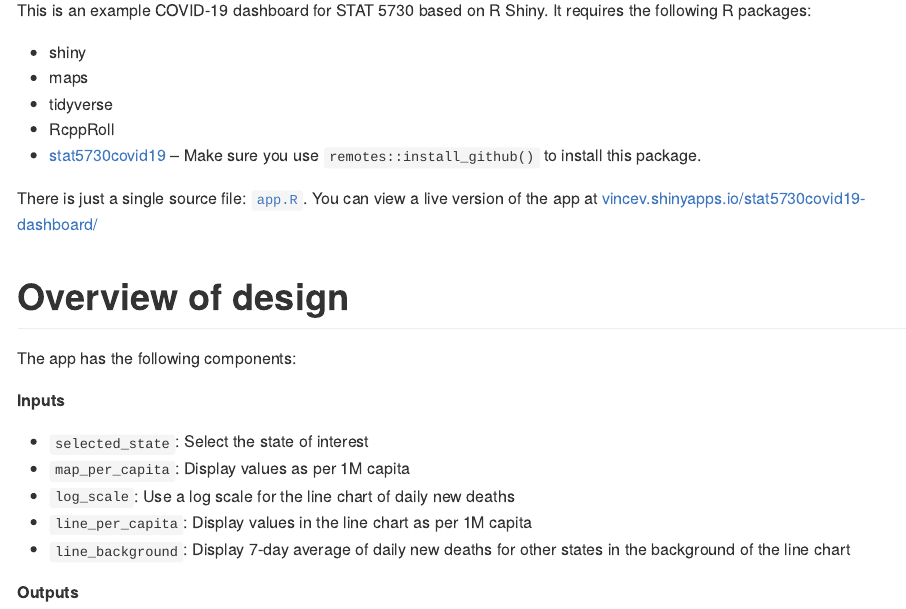
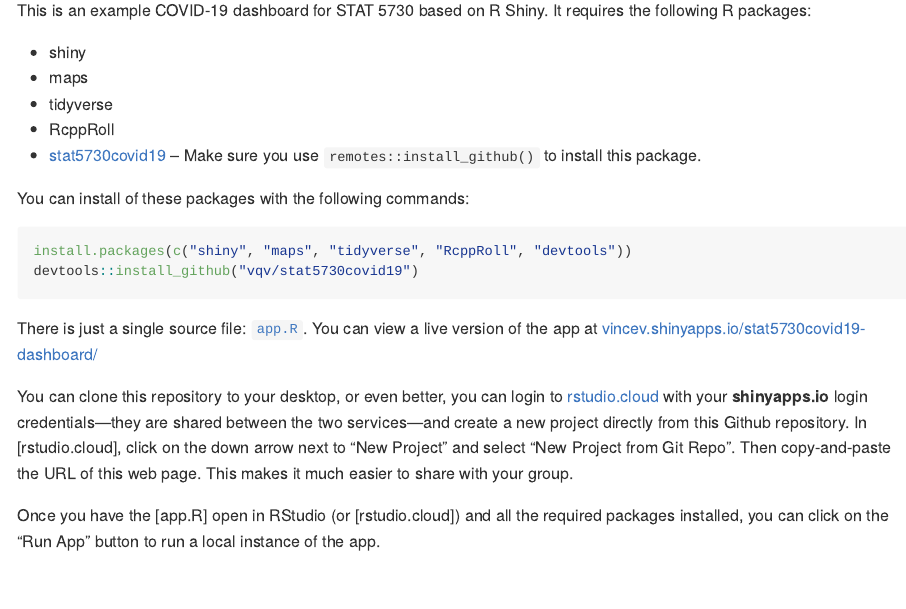
Before and after one commit to Jasennn/stat5730covid19-dashboard, an R Markdown document (README.Rmd): the page in a window 1100 px wide, from 110 px down. The pictures show the output file README.md that the author committed with the source, drawn offline in the style of GitHub.

Commit message:
Updated README

````diff
--- a/README.Rmd
+++ b/README.Rmd
@@ -26,8 +26,27 @@ R packages:
 - [stat5730covid19](https://github.com/vqv/stat5730covid19) -- Make sure you
   use `remotes::install_github()` to install this package.
 
+You can install of these packages with the following commands:
+
+```r
+install.packages(c("shiny", "maps", "tidyverse", "RcppRoll", "devtools"))
+devtools::install_github("vqv/stat5730covid19")
+```
+
 There is just a single source file: [`app.R`](app.R). You can view a live
 version of the app at [vincev.shinyapps.io/stat5730covid19-dashboard/](https://vincev.shinyapps.io/stat5730covid19-dashboard/)
+
+You can clone this repository to your desktop, or even better, you can
+login to [rstudio.cloud](https://rstudio.cloud) with your __shinyapps.io__
+login credentials---they are shared between the two services---and create a
+new project directly from this Github repository.  In [rstudio.cloud],
+click on the down arrow next to "New Project" and select "New Project from
+Git Repo". Then copy-and-paste the URL of this web page. This makes it much
+easier to share with your group.
+
+Once you have the [app.R] open in RStudio (or [rstudio.cloud]) and all
+the required packages installed, you can click on the "Run App" button
+to run a local instance of the app.
 
 # Overview of design
 
````
Also changed, not shown: README.md.
